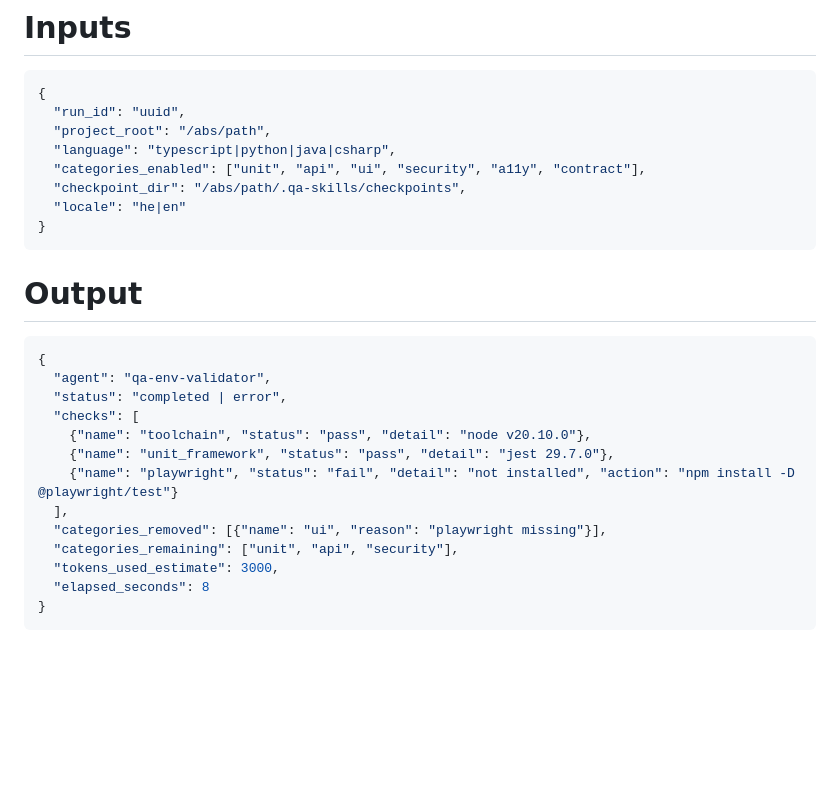
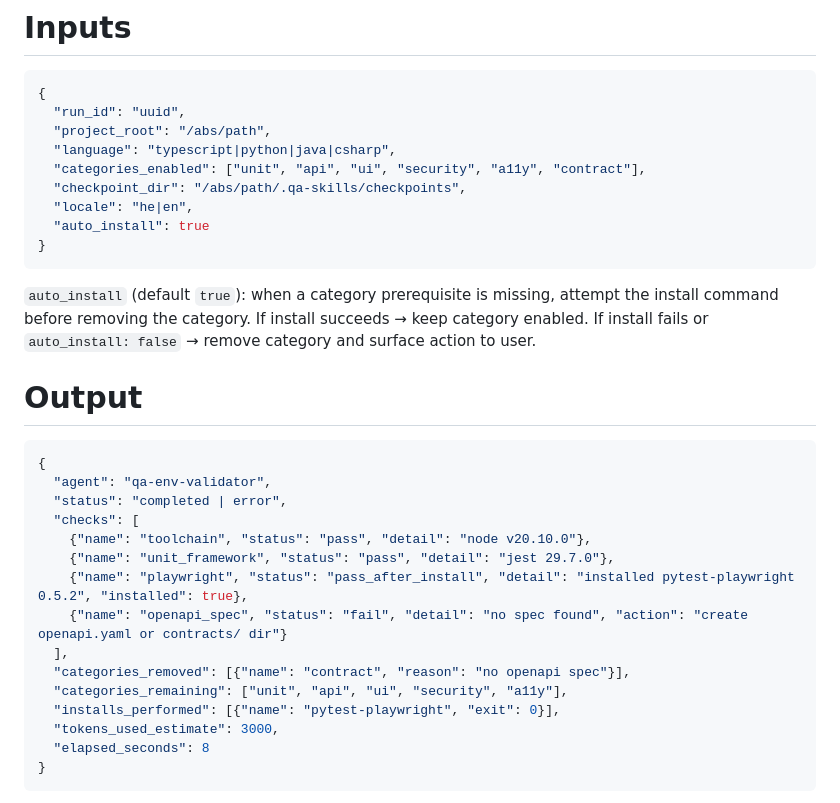
Before and after one commit to bechor25/QA-Skills, a Markdown page: agents/qa-env-validator.md, the part around one of its changes. GitHub-like rendering; blank space fills up the shorter version.

````diff
--- a/agents/qa-env-validator.md
+++ b/agents/qa-env-validator.md
@@ -20,9 +20,12 @@ Verify the project environment is ready for test generation. Check toolchains, t
   "language": "typescript|python|java|csharp",
   "categories_enabled": ["unit", "api", "ui", "security", "a11y", "contract"],
   "checkpoint_dir": "/abs/path/.qa-skills/checkpoints",
-  "locale": "he|en"
+  "locale": "he|en",
+  "auto_install": true
 }
 ```
+
+`auto_install` (default `true`): when a category prerequisite is missing, attempt the install command before removing the category. If install succeeds → keep category enabled. If install fails or `auto_install: false` → remove category and surface action to user.
 
 # Output
 
@@ -33,10 +36,12 @@ Verify the project environment is ready for test generation. Check toolchains, t
   "checks": [
     {"name": "toolchain", "status": "pass", "detail": "node v20.10.0"},
     {"name": "unit_framework", "status": "pass", "detail": "jest 29.7.0"},
-    {"name": "playwright", "status": "fail", "detail": "not installed", "action": "npm install -D @playwright/test"}
+    {"name": "playwright", "status": "pass_after_install", "detail": "installed pytest-playwright 0.5.2", "installed": true},
+    {"name": "openapi_spec", "status": "fail", "detail": "no spec found", "action": "create openapi.yaml or contracts/ dir"}
   ],
-  "categories_removed": [{"name": "ui", "reason": "playwright missing"}],
-  "categories_remaining": ["unit", "api", "security"],
+  "categories_removed": [{"name": "contract", "reason": "no openapi spec"}],
+  "categories_remaining": ["unit", "api", "ui", "security", "a11y"],
+  "installs_performed": [{"name": "pytest-playwright", "exit": 0}],
   "tokens_used_estimate": 3000,
   "elapsed_seconds": 8
 }
````
Also changed, not shown: other parts of agents/qa-env-validator.md (+41 -13 lines), agents/qa-orchestrator.md (+4 -0 lines).
